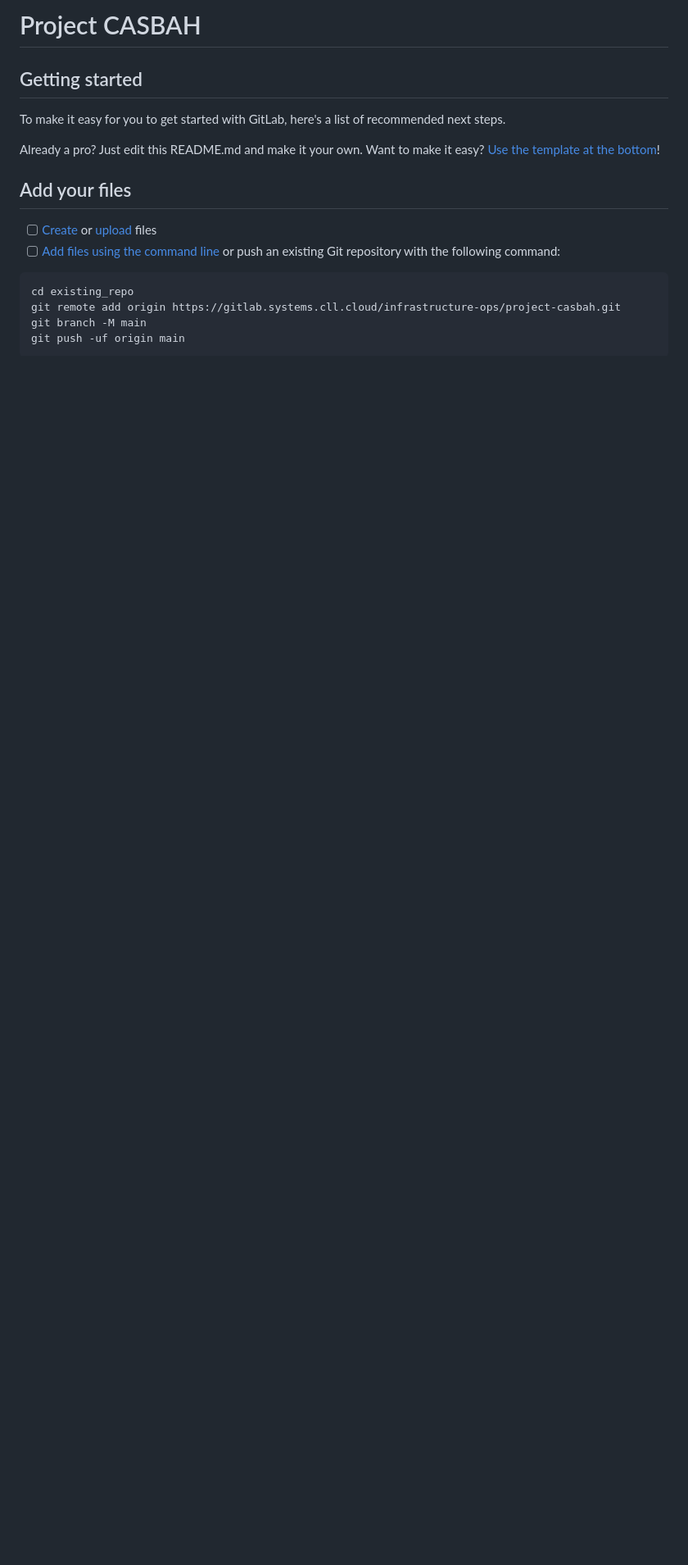
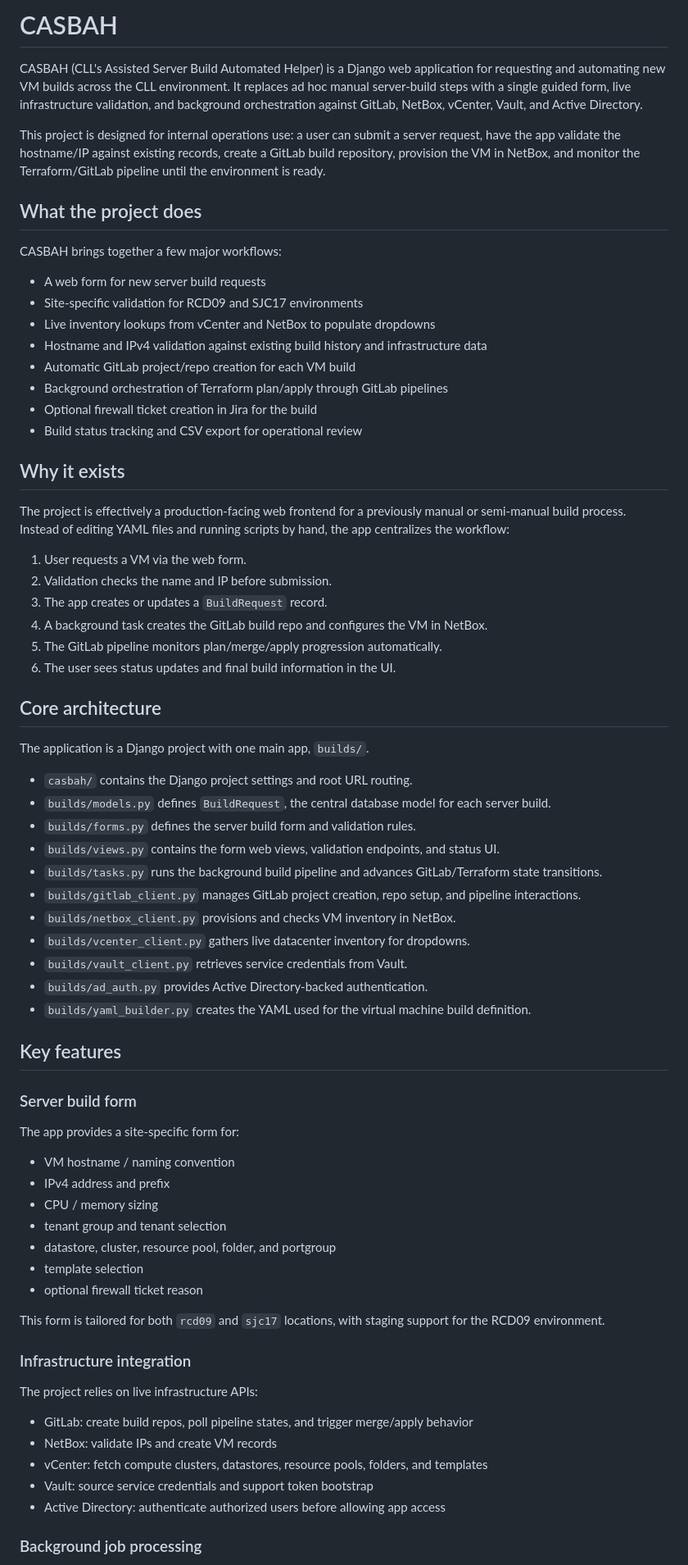
Before and after one commit to goombah88/BuildAutomation-CASBAH, a Markdown page: README.md, the part around one of its changes. Shown at 82% size. Drawn GitHub-style; blank space fills up the shorter version.

````diff
--- a/README.md
+++ b/README.md
@@ -1,20 +1,74 @@
-# Project CASBAH
+# CASBAH
 
+CASBAH (CLL's Assisted Server Build Automated Helper) is a Django web application for requesting and automating new VM builds across the CLL environment. It replaces ad hoc manual server-build steps with a single guided form, live infrastructure validation, and background orchestration against GitLab, NetBox, vCenter, Vault, and Active Directory.
 
+This project is designed for internal operations use: a user can submit a server request, have the app validate the hostname/IP against existing records, create a GitLab build repository, provision the VM in NetBox, and monitor the Terraform/GitLab pipeline until the environment is ready.
 
-## Getting started
+## What the project does
 
-To make it easy for you to get started with GitLab, here's a list of recommended next steps.
+CASBAH brings together a few major workflows:
 
-Already a pro? Just edit this README.md and make it your own. Want to make it easy? [Use the template at the bottom](#editing-this-readme)!
+- A web form for new server build requests
+- Site-specific validation for RCD09 and SJC17 environments
+- Live inventory lookups from vCenter and NetBox to populate dropdowns
+- Hostname and IPv4 validation against existing build history and infrastructure data
+- Automatic GitLab project/repo creation for each VM build
+- Background orchestration of Terraform plan/apply through GitLab pipelines
+- Optional firewall ticket creation in Jira for the build
+- Build status tracking and CSV export for operational review
 
-## Add your files
+## Why it exists
 
-- [ ] [Create](https://docs.gitlab.com/ee/user/project/repository/web_editor.html#create-a-file) or [upload](https://docs.gitlab.com/ee/user/project/repository/web_editor.html#upload-a-file) files
-- [ ] [Add files using the command line](https://docs.gitlab.com/ee/gitlab-basics/add-file.html#add-a-file-using-the-command-line) or push an existing Git repository with the following command:
+The project is effectively a production-facing web frontend for a previously manual or semi-manual build process. Instead of editing YAML files and running scripts by hand, the app centralizes the workflow:
 
-```
-cd existing_repo
-git remote add origin https://gitlab.systems.cll.cloud/infrastructure-ops/project-casbah.git
-git branch -M main
-git push -uf origin main
+1. User requests a VM via the web form.
+2. Validation checks the name and IP before submission.
+3. The app creates or updates a `BuildRequest` record.
+4. A background task creates the GitLab build repo and configures the VM in NetBox.
+5. The GitLab pipeline monitors plan/merge/apply progression automatically.
+6. The user sees status updates and final build information in the UI.
+
+## Core architecture
+
+The application is a Django project with one main app, `builds/`.
+
+- `casbah/` contains the Django project settings and root URL routing.
+- `builds/models.py` defines `BuildRequest`, the central database model for each server build.
+- `builds/forms.py` defines the server build form and validation rules.
+- `builds/views.py` contains the form web views, validation endpoints, and status UI.
+- `builds/tasks.py` runs the background build pipeline and advances GitLab/Terraform state transitions.
+- `builds/gitlab_client.py` manages GitLab project creation, repo setup, and pipeline interactions.
+- `builds/netbox_client.py` provisions and checks VM inventory in NetBox.
+- `builds/vcenter_client.py` gathers live datacenter inventory for dropdowns.
+- `builds/vault_client.py` retrieves service credentials from Vault.
+- `builds/ad_auth.py` provides Active Directory-backed authentication.
+- `builds/yaml_builder.py` creates the YAML used for the virtual machine build definition.
+
+## Key features
+
+### Server build form
+
+The app provides a site-specific form for:
+
+- VM hostname / naming convention
+- IPv4 address and prefix
+- CPU / memory sizing
+- tenant group and tenant selection
+- datastore, cluster, resource pool, folder, and portgroup
+- template selection
+- optional firewall ticket reason
+
+This form is tailored for both `rcd09` and `sjc17` locations, with staging support for the RCD09 environment.
+
+### Infrastructure integration
+
+The project relies on live infrastructure APIs:
+
+- GitLab: create build repos, poll pipeline states, and trigger merge/apply behavior
+- NetBox: validate IPs and create VM records
+- vCenter: fetch compute clusters, datastores, resource pools, folders, and templates
+- Vault: source service credentials and support token bootstrap
+- Active Directory: authenticate authorized users before allowing app access
+
+### Background job processing
+
````
Also changed, not shown: other parts of README.md (+142 -44 lines).
